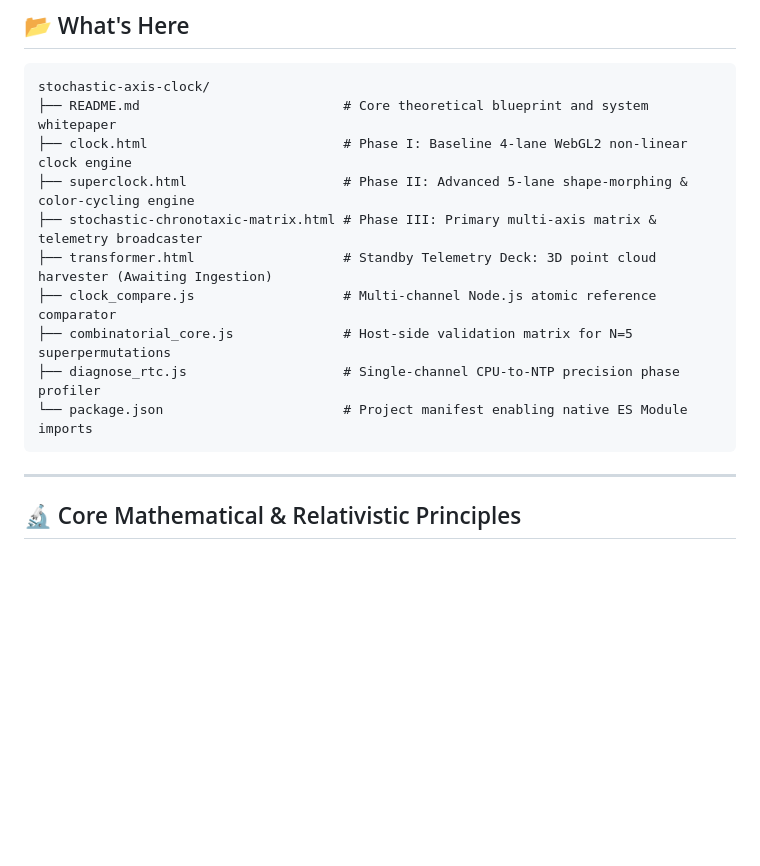
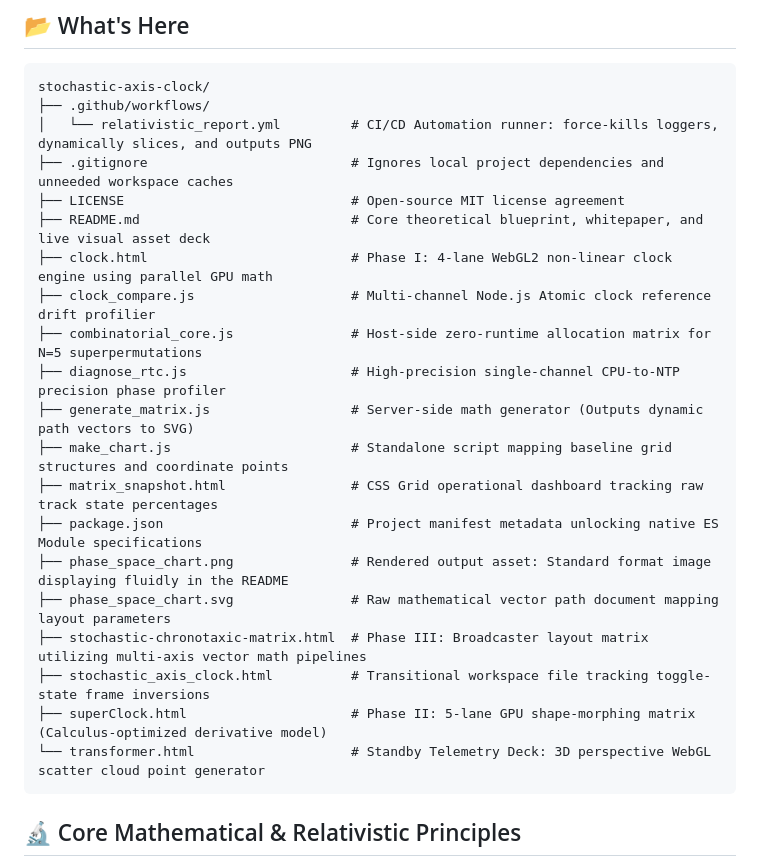
Before and after one commit to dmatchey-eng/stochastic-axis-clock, a Markdown page: README.md, the part around the change. GitHub-like rendering; blank space fills up the shorter version.

Commit message:
Revise README.md with additional files and details
Updated the README.md to include new files and descriptions, enhancing project documentation.

````diff
--- a/README.md
+++ b/README.md
@@ -14,18 +14,26 @@ This environment serves as a unified relativistic demo library, mapping how inde
 
 ```text
 stochastic-axis-clock/
-├── README.md                          # Core theoretical blueprint and system whitepaper
-├── clock.html                         # Phase I: Baseline 4-lane WebGL2 non-linear clock engine
-├── superclock.html                    # Phase II: Advanced 5-lane shape-morphing & color-cycling engine
-├── stochastic-chronotaxic-matrix.html # Phase III: Primary multi-axis matrix & telemetry broadcaster
-├── transformer.html                   # Standby Telemetry Deck: 3D point cloud harvester (Awaiting Ingestion)
-├── clock_compare.js                   # Multi-channel Node.js atomic reference comparator
-├── combinatorial_core.js              # Host-side validation matrix for N=5 superpermutations
-├── diagnose_rtc.js                    # Single-channel CPU-to-NTP precision phase profiler
-└── package.json                       # Project manifest enabling native ES Module imports
+├── .github/workflows/
+│   └── relativistic_report.yml         # CI/CD Automation runner: force-kills loggers, dynamically slices, and outputs PNG
+├── .gitignore                          # Ignores local project dependencies and unneeded workspace caches
+├── LICENSE                             # Open-source MIT license agreement
+├── README.md                           # Core theoretical blueprint, whitepaper, and live visual asset deck
+├── clock.html                          # Phase I: 4-lane WebGL2 non-linear clock engine using parallel GPU math
+├── clock_compare.js                    # Multi-channel Node.js Atomic clock reference drift profilier
+├── combinatorial_core.js               # Host-side zero-runtime allocation matrix for N=5 superpermutations
+├── diagnose_rtc.js                     # High-precision single-channel CPU-to-NTP precision phase profiler
+├── generate_matrix.js                  # Server-side math generator (Outputs dynamic path vectors to SVG)
+├── make_chart.js                       # Standalone script mapping baseline grid structures and coordinate points
+├── matrix_snapshot.html                # CSS Grid operational dashboard tracking raw track state percentages
+├── package.json                        # Project manifest metadata unlocking native ES Module specifications
+├── phase_space_chart.png               # Rendered output asset: Standard format image displaying fluidly in the README
+├── phase_space_chart.svg               # Raw mathematical vector path document mapping layout parameters
+├── stochastic-chronotaxic-matrix.html  # Phase III: Broadcaster layout matrix utilizing multi-axis vector math pipelines
+├── stochastic_axis_clock.html          # Transitional workspace file tracking toggle-state frame inversions
+├── superClock.html                     # Phase II: 5-lane GPU shape-morphing matrix (Calculus-optimized derivative model)
+└── transformer.html                    # Standby Telemetry Deck: 3D perspective WebGL scatter cloud point generator
 ```
-
----
 
 ## 🔬 Core Mathematical & Relativistic Principles
 
````
